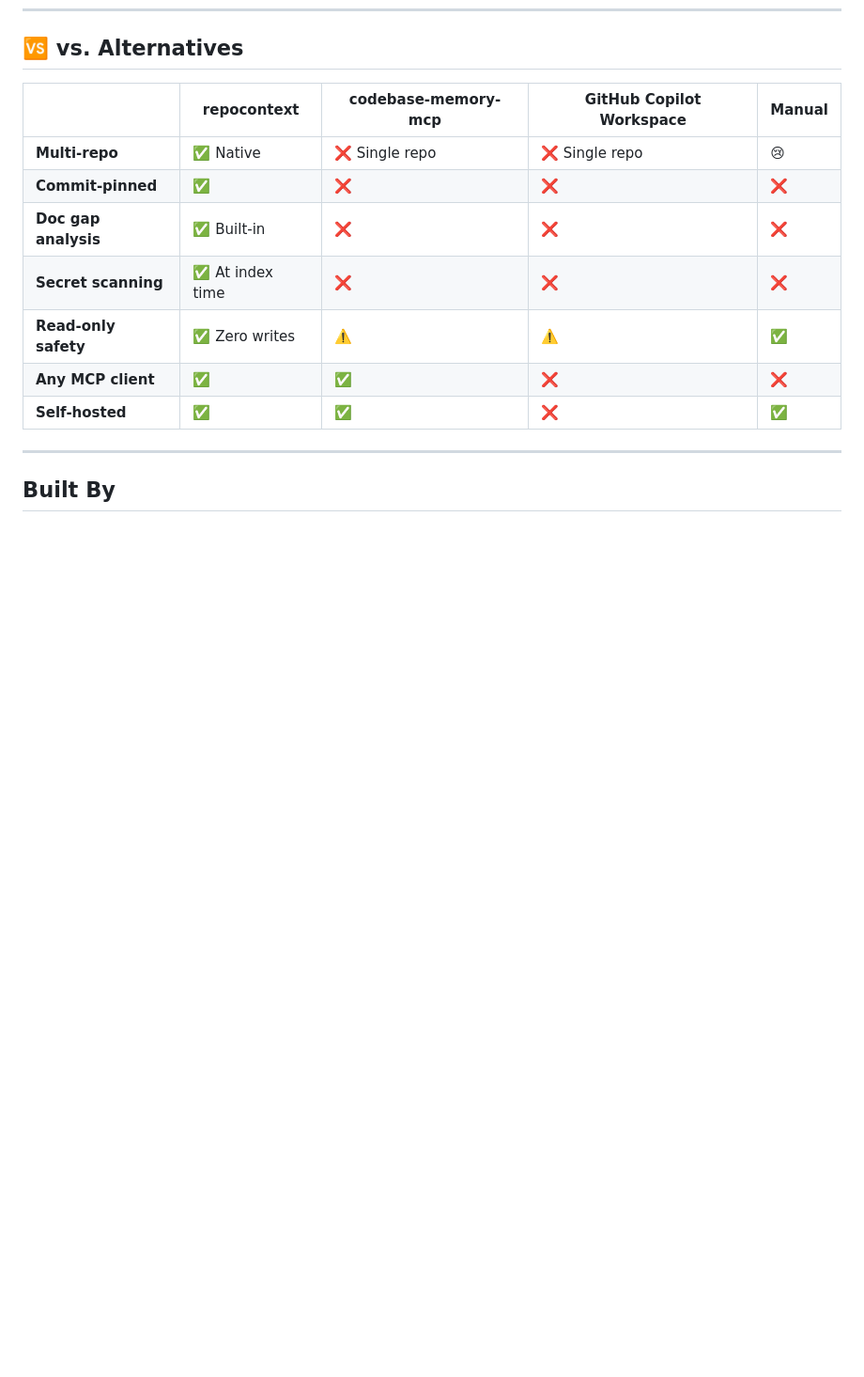
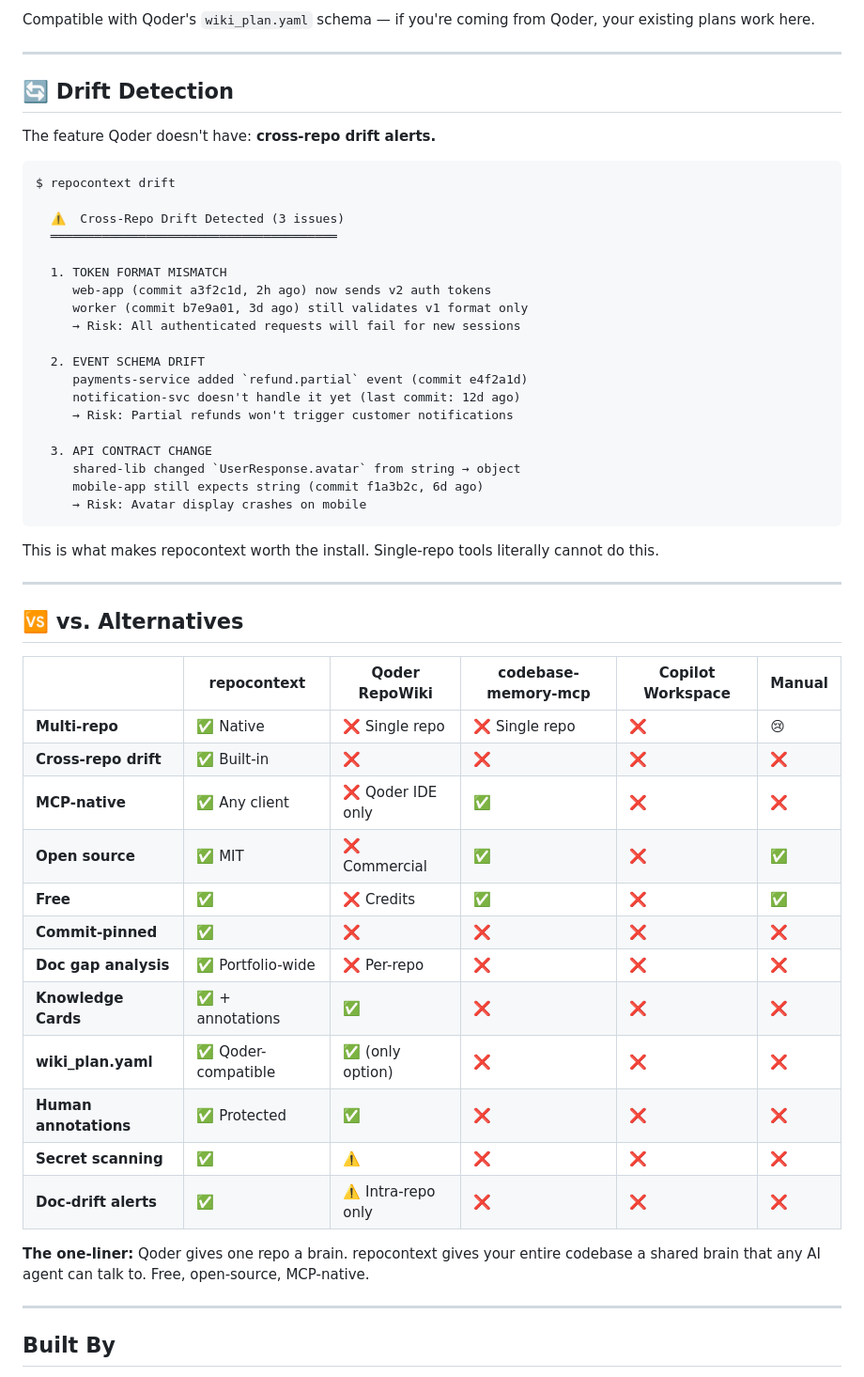
Before and after one commit to shmindmaster/gitpin, a Markdown page: README.md, the part around one of its changes. Shown at 94% size. GitHub-like rendering; blank space fills up the shorter version.

````diff
--- a/README.md
+++ b/README.md
@@ -312,14 +383,55 @@ pnpm validate         # full pre-release gate
+Compatible with Qoder's `wiki_plan.yaml` schema — if you're coming from Qoder, your existing plans work here.
+
+---
+
+## 🔄 Drift Detection
+
+The feature Qoder doesn't have: **cross-repo drift alerts.**
+
+```
+$ repocontext drift
+
+  ⚠️  Cross-Repo Drift Detected (3 issues)
+  ═══════════════════════════════════════
+
+  1. TOKEN FORMAT MISMATCH
+     web-app (commit a3f2c1d, 2h ago) now sends v2 auth tokens
+     worker (commit b7e9a01, 3d ago) still validates v1 format only
+     → Risk: All authenticated requests will fail for new sessions
+
+  2. EVENT SCHEMA DRIFT
+     payments-service added `refund.partial` event (commit e4f2a1d)
+     notification-svc doesn't handle it yet (last commit: 12d ago)
+     → Risk: Partial refunds won't trigger customer notifications
+
+  3. API CONTRACT CHANGE
+     shared-lib changed `UserResponse.avatar` from string → object
+     mobile-app still expects string (commit f1a3b2c, 6d ago)
+     → Risk: Avatar display crashes on mobile
+```
+
+This is what makes repocontext worth the install. Single-repo tools literally cannot do this.
+
+---
+
 ## 🆚 vs. Alternatives
 
-| | repocontext | codebase-memory-mcp | GitHub Copilot Workspace | Manual |
-|---|---|---|---|---|
-| **Multi-repo** | ✅ Native | ❌ Single repo | ❌ Single repo | 😢 |
-| **Commit-pinned** | ✅ | ❌ | ❌ | ❌ |
-| **Doc gap analysis** | ✅ Built-in | ❌ | ❌ | ❌ |
-| **Secret scanning** | ✅ At index time | ❌ | ❌ | ❌ |
-| **Read-only safety** | ✅ Zero writes | ⚠️ | ⚠️ | ✅ |
-| **Any MCP client** | ✅ | ✅ | ❌ | ❌ |
-| **Self-hosted** | ✅ | ✅ | ❌ | ✅ |
+| | repocontext | Qoder RepoWiki | codebase-memory-mcp | Copilot Workspace | Manual |
+|---|---|---|---|---|---|
+| **Multi-repo** | ✅ Native | ❌ Single repo | ❌ Single repo | ❌ | 😢 |
+| **Cross-repo drift** | ✅ Built-in | ❌ | ❌ | ❌ | ❌ |
+| **MCP-native** | ✅ Any client | ❌ Qoder IDE only | ✅ | ❌ | ❌ |
+| **Open source** | ✅ MIT | ❌ Commercial | ✅ | ❌ | ✅ |
+| **Free** | ✅ | ❌ Credits | ✅ | ❌ | ✅ |
+| **Commit-pinned** | ✅ | ❌ | ❌ | ❌ | ❌ |
+| **Doc gap analysis** | ✅ Portfolio-wide | ❌ Per-repo | ❌ | ❌ | ❌ |
+| **Knowledge Cards** | ✅ + annotations | ✅ | ❌ | ❌ | ❌ |
+| **wiki_plan.yaml** | ✅ Qoder-compatible | ✅ (only option) | ❌ | ❌ | ❌ |
+| **Human annotations** | ✅ Protected | ✅ | ❌ | ❌ | ❌ |
+| **Secret scanning** | ✅ | ⚠️ | ❌ | ❌ | ❌ |
+| **Doc-drift alerts** | ✅ | ⚠️ Intra-repo only | ❌ | ❌ | ❌ |
+
+**The one-liner:** Qoder gives one repo a brain. repocontext gives your entire codebase a shared brain that any AI agent can talk to. Free, open-source, MCP-native.
 
 ---
 
````
Also changed, not shown: other parts of README.md (+71 -0 lines).
